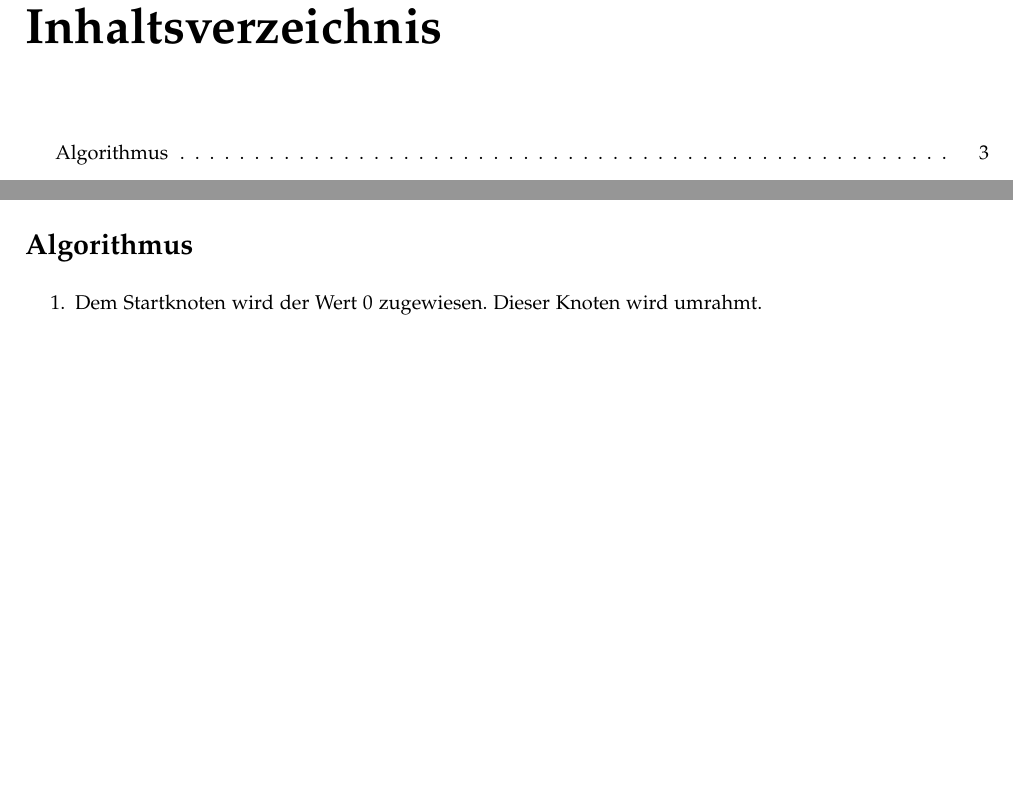
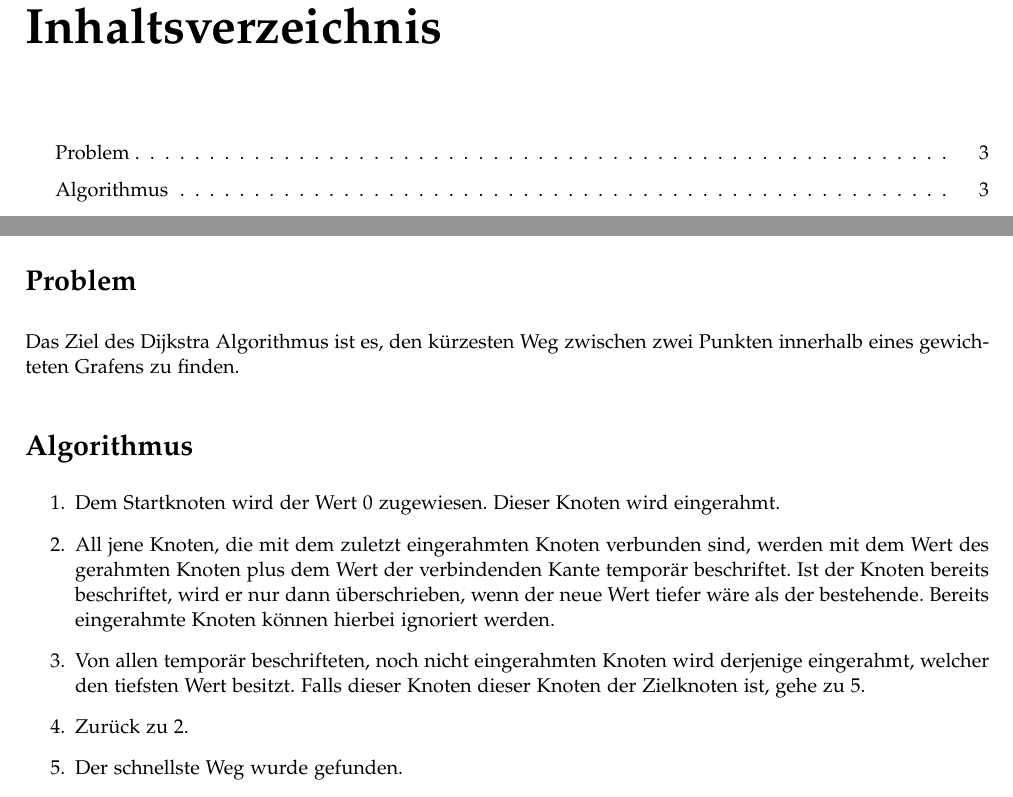
Before and after one commit to igorw/ultragraph, a LaTeX book (userdoc/spec.tex): two parts of pages 2 and 3 of 3, joined at a grey line, cut so that both start at the same text, the shorter picture padded with empty space. Compiled offline with pdfLaTeX.

Commit message:
more work on spec

```diff
--- a/userdoc/spec.tex
+++ b/userdoc/spec.tex
@@ -38,10 +38,18 @@
 
 \newpage
 
+\section{Problem}
+
+Das Ziel des Dijkstra Algorithmus ist es, den kürzesten Weg zwischen zwei Punkten innerhalb eines gewichteten Grafens zu finden.
+
 \section{Algorithmus}
 
 \begin{enumerate}
-\item Dem Startknoten wird der Wert 0 zugewiesen. Dieser Knoten wird umrahmt.
+\item Dem Startknoten wird der Wert 0 zugewiesen. Dieser Knoten wird eingerahmt.
+\item All jene Knoten, die mit dem zuletzt eingerahmten Knoten verbunden sind, werden mit dem Wert des gerahmten Knoten plus dem Wert der verbindenden Kante temporär beschriftet. Ist der Knoten bereits beschriftet, wird er nur dann überschrieben, wenn der neue Wert tiefer wäre als der bestehende. Bereits eingerahmte Knoten können hierbei ignoriert werden.
+\item Von allen temporär beschrifteten, noch nicht eingerahmten Knoten wird derjenige eingerahmt, welcher den tiefsten Wert besitzt. Falls dieser Knoten dieser Knoten der Zielknoten ist, gehe zu 5.
+\item Zurück zu 2.
+\item Der schnellste Weg wurde gefunden.
 \end{enumerate}
 
 \end{document}
```
Also changed, not shown: userdoc/spec.pdf.
